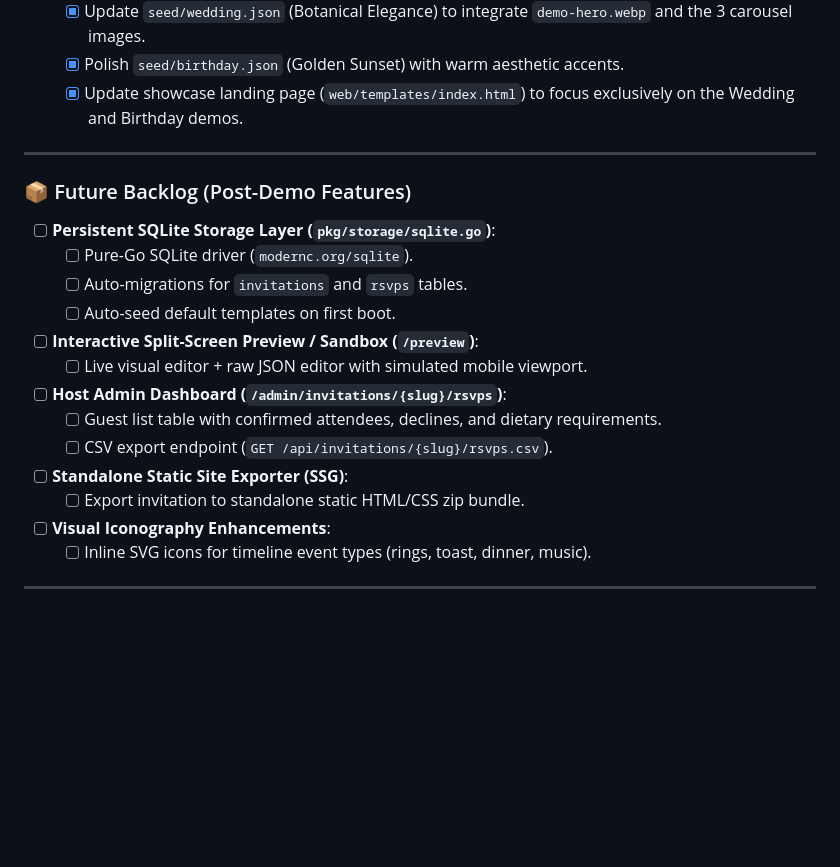
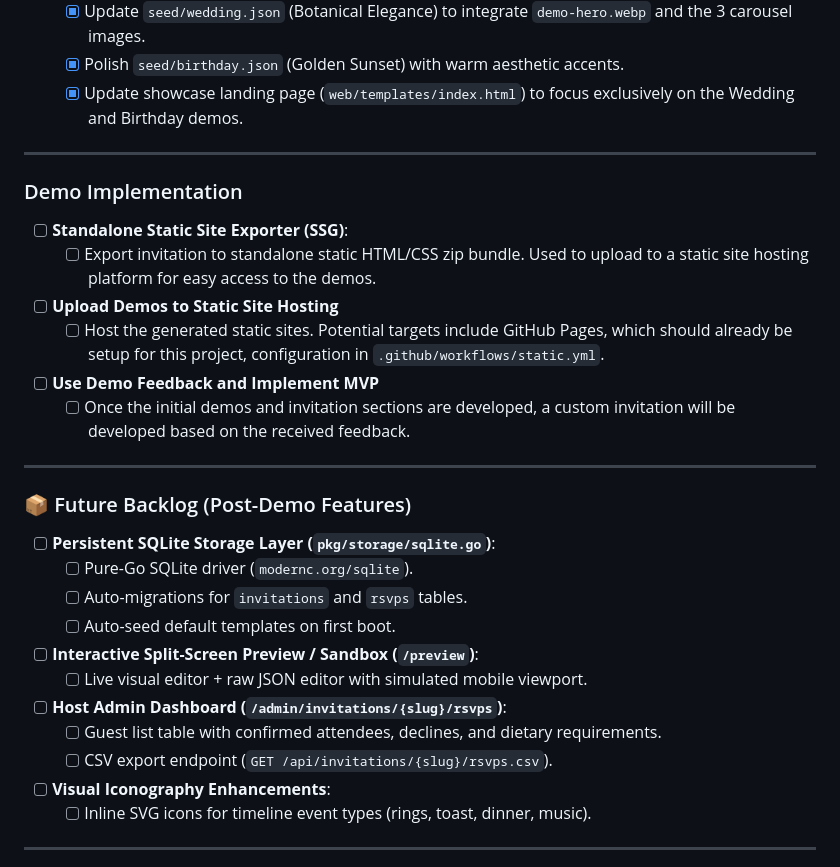
Before and after one commit to marianop9/invito, a Markdown page: PLAN.md, the part around the change. Drawn GitHub-style; blank space fills up the shorter version.

Commit message:
update plan

```diff
--- a/PLAN.md
+++ b/PLAN.md
@@ -45,6 +45,17 @@
 
 ---
 
+### Demo Implementation
+
+- [ ] **Standalone Static Site Exporter (SSG)**:
+  - [ ] Export invitation to standalone static HTML/CSS zip bundle. Used to upload to a static site hosting platform for easy access to the demos.
+- [ ] **Upload Demos to Static Site Hosting**
+  - [ ] Host the generated static sites. Potential targets include GitHub Pages, which should already be setup for this project, configuration in `.github/workflows/static.yml`.
+- [ ] **Use Demo Feedback and Implement MVP**
+  - [ ] Once the initial demos and invitation sections are developed, a custom invitation will be developed based on the received feedback.
+
+---
+
 ### 📦 Future Backlog (Post-Demo Features)
 
 - [ ] **Persistent SQLite Storage Layer (`pkg/storage/sqlite.go`)**:
@@ -56,8 +67,6 @@
 - [ ] **Host Admin Dashboard (`/admin/invitations/{slug}/rsvps`)**:
   - [ ] Guest list table with confirmed attendees, declines, and dietary requirements.
   - [ ] CSV export endpoint (`GET /api/invitations/{slug}/rsvps.csv`).
-- [ ] **Standalone Static Site Exporter (SSG)**:
-  - [ ] Export invitation to standalone static HTML/CSS zip bundle.
 - [ ] **Visual Iconography Enhancements**:
   - [ ] Inline SVG icons for timeline event types (rings, toast, dinner, music).
 
```
